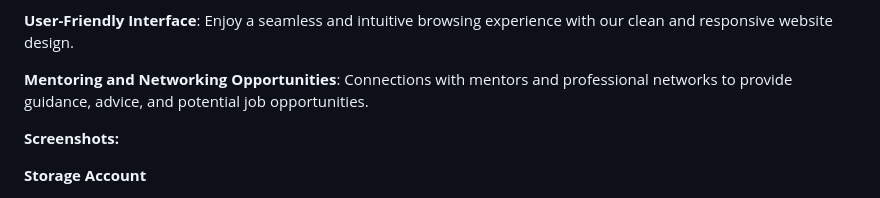
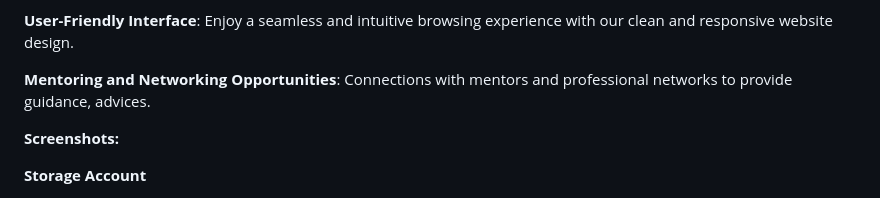
Before and after one commit to VantakuGracy/StudentCourseExplorer, a Markdown page: README.md, the part around the change. GitHub-like rendering.

```diff
--- a/README.md
+++ b/README.md
@@ -48,7 +48,7 @@ Additionally, students may struggle to find reliable reviews and ratings from pe
 
 **User-Friendly Interface**: Enjoy a seamless and intuitive browsing experience with our clean and responsive website design.
 
-**Mentoring and Networking Opportunities**: Connections with mentors and professional networks to provide guidance, advice, and potential job opportunities.
+**Mentoring and Networking Opportunities**: Connections with mentors and professional networks to provide guidance, advices.
 
 **Screenshots:**
 
```
